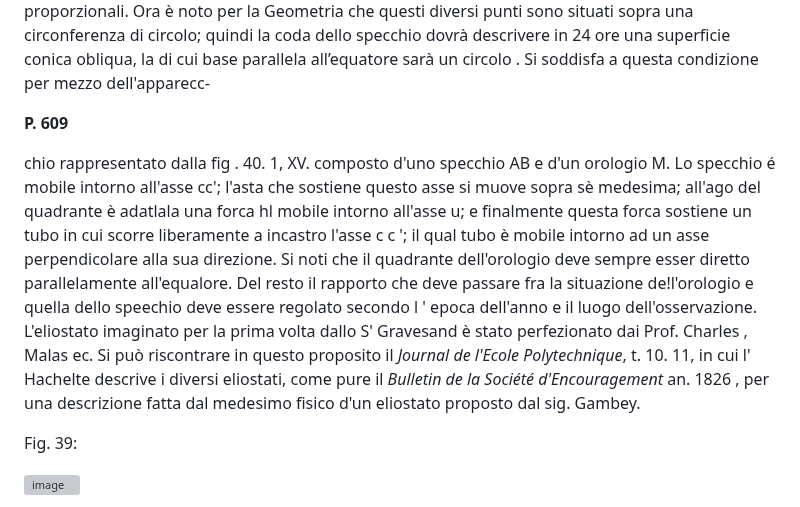
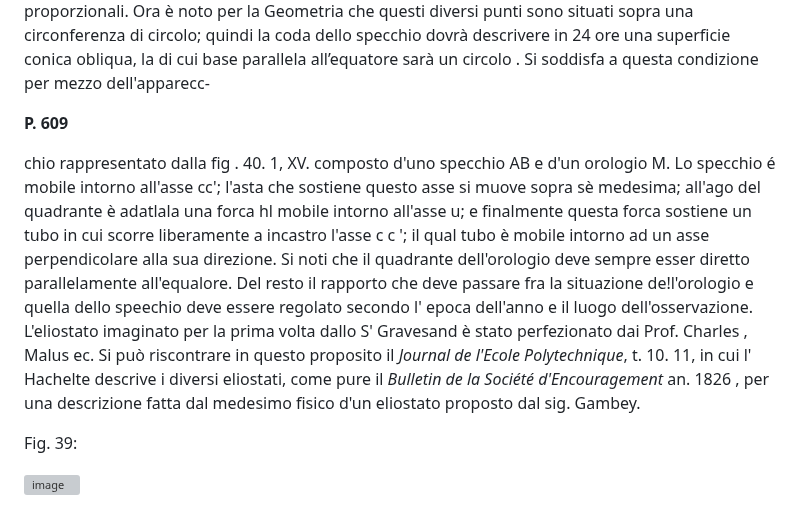
Before and after one commit to jumpjack/heliostat, a Markdown page: Trattato_elementare_di_fisica-Charles_Despretz-1835.md, the part around one of its changes. Rendered like a GitHub page; grey boxes are pictures that could not be loaded.

```diff
--- a/Trattato_elementare_di_fisica-Charles_Despretz-1835.md
+++ b/Trattato_elementare_di_fisica-Charles_Despretz-1835.md
@@ -18,7 +18,7 @@ Di **Charles Despretz**
 
 **P. 609**
 
-  chio rappresentato dalla fig . 40. 1, XV. composto d'uno specchio AB e d'un orologio M. Lo specchio é mobile intorno all'asse cc'; l'asta che sostiene questo asse si muove sopra sè medesima; all'ago del quadrante è adatlala una forca hl mobile intorno all'asse u; e finalmente questa forca sostiene un tubo in cui scorre liberamente a incastro l'asse c c '; il qual tubo è mobile intorno ad un asse perpendicolare alla sua direzione. Si noti che il quadrante dell'orologio deve sempre esser diretto parallelamente all'equalore. Del resto il rapporto che deve passare fra la situazione de!l'orologio e quella dello speechio deve essere regolato secondo l ' epoca dell'anno e il luogo dell'osservazione. L'eliostato imaginato per la prima volta dallo S' Gravesand è stato perfezionato dai Prof. Charles , Malas ec.  Si può riscontrare in questo proposito il *Journal de l'Ecole Polytechnique*, t. 10. 11, in cui l' Hachelte descrive i diversi eliostati, come pure il *Bulletin de la Société d'Encouragement* an. 1826 , per una descrizione fatta dal medesimo fisico d'un eliostato proposto dal sig. Gambey.
+  chio rappresentato dalla fig . 40. 1, XV. composto d'uno specchio AB e d'un orologio M. Lo specchio é mobile intorno all'asse cc'; l'asta che sostiene questo asse si muove sopra sè medesima; all'ago del quadrante è adatlala una forca hl mobile intorno all'asse u; e finalmente questa forca sostiene un tubo in cui scorre liberamente a incastro l'asse c c '; il qual tubo è mobile intorno ad un asse perpendicolare alla sua direzione. Si noti che il quadrante dell'orologio deve sempre esser diretto parallelamente all'equalore. Del resto il rapporto che deve passare fra la situazione de!l'orologio e quella dello speechio deve essere regolato secondo l' epoca dell'anno e il luogo dell'osservazione. L'eliostato imaginato per la prima volta dallo S' Gravesand è stato perfezionato dai Prof. Charles , Malus ec.  Si può riscontrare in questo proposito il *Journal de l'Ecole Polytechnique*, t. 10. 11, in cui l' Hachelte descrive i diversi eliostati, come pure il *Bulletin de la Société d'Encouragement* an. 1826 , per una descrizione fatta dal medesimo fisico d'un eliostato proposto dal sig. Gambey.
 
 
 Fig. 39:
```
Also changed, not shown: other parts of Trattato_elementare_di_fisica-Charles_Despretz-1835.md (+1 -1 lines).
